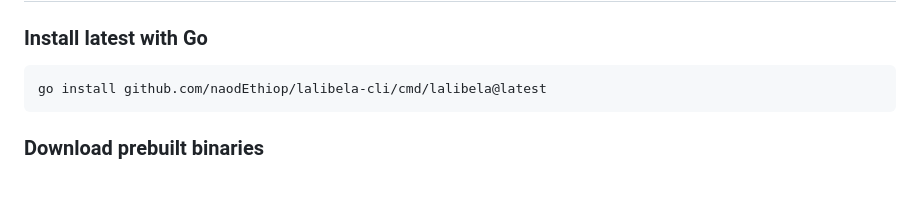
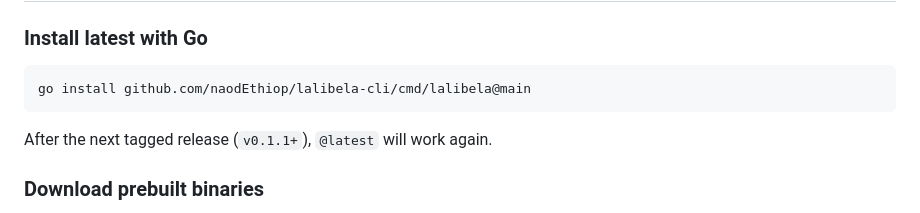
Before and after one commit to naodEthiop/lalibela-cli, a Markdown page: README.md, the part around the change. GitHub-like rendering; blank space fills up the shorter version.

````diff
--- a/README.md
+++ b/README.md
@@ -18,8 +18,10 @@
 ### Install latest with Go
 
 ```bash
-go install github.com/naodEthiop/lalibela-cli/cmd/lalibela@latest
+go install github.com/naodEthiop/lalibela-cli/cmd/lalibela@main
 ```
+
+After the next tagged release (`v0.1.1+`), `@latest` will work again.
 
 ### Download prebuilt binaries
 
````
